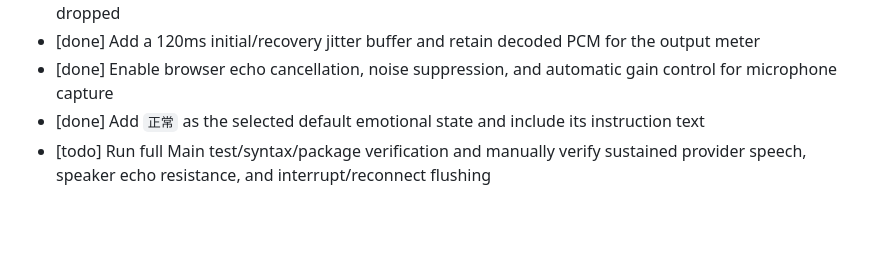
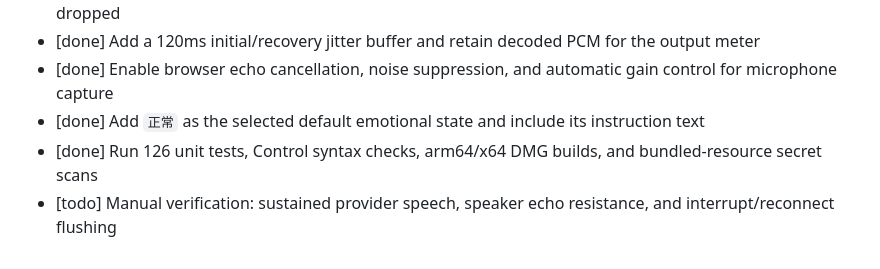
Before and after one commit to HsienYu/ourT, a Markdown page: PLAN.md, the part around the change. Drawn GitHub-style; blank space fills up the shorter version.

Commit message:
docs: record main audio verification

```diff
--- a/PLAN.md
+++ b/PLAN.md
@@ -743,4 +743,5 @@ Web Audio playback requires a live provider and physical output device.
 - [done] Add a 120ms initial/recovery jitter buffer and retain decoded PCM for the output meter
 - [done] Enable browser echo cancellation, noise suppression, and automatic gain control for microphone capture
 - [done] Add `正常` as the selected default emotional state and include its instruction text
-- [todo] Run full Main test/syntax/package verification and manually verify sustained provider speech, speaker echo resistance, and interrupt/reconnect flushing
+- [done] Run 126 unit tests, Control syntax checks, arm64/x64 DMG builds, and bundled-resource secret scans
+- [todo] Manual verification: sustained provider speech, speaker echo resistance, and interrupt/reconnect flushing
```
